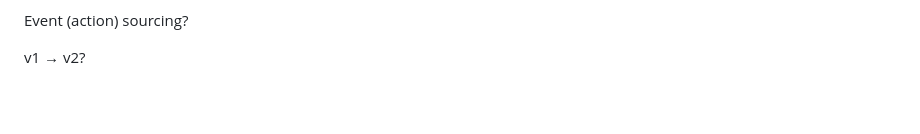
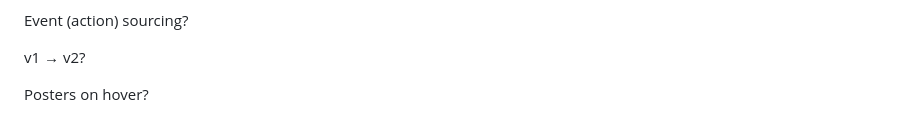
Before and after one commit to jesse-c/rom-to-the-com, a Markdown page: README.md, the part around the change. Rendered like a GitHub page; blank space fills up the shorter version.

Commit message:
chore: Add idea

```diff
--- a/README.md
+++ b/README.md
@@ -312,3 +312,5 @@ Data domain:
 Event (action) sourcing?
 
 v1 → v2?
+
+Posters on hover?
```
